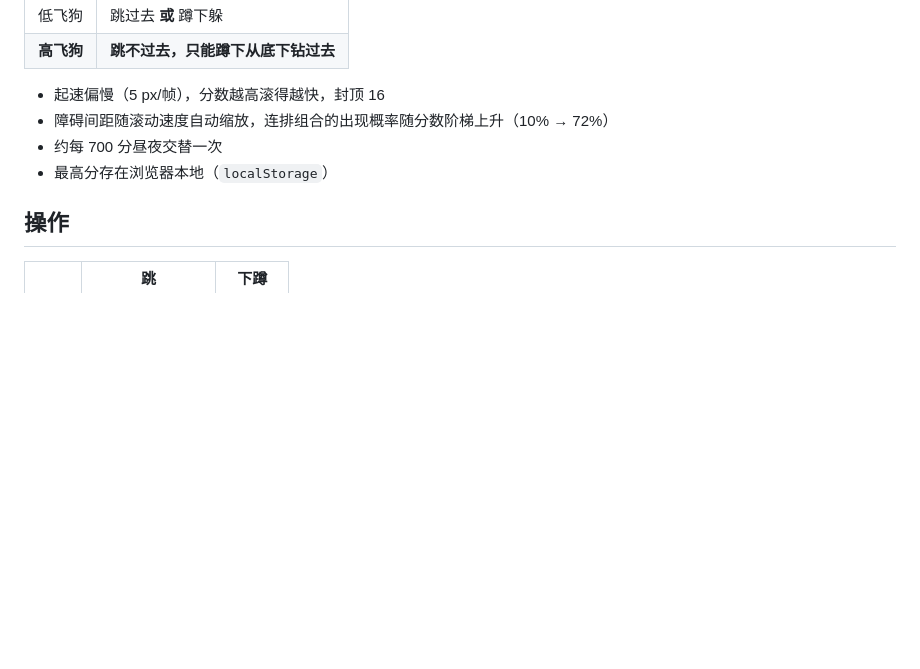
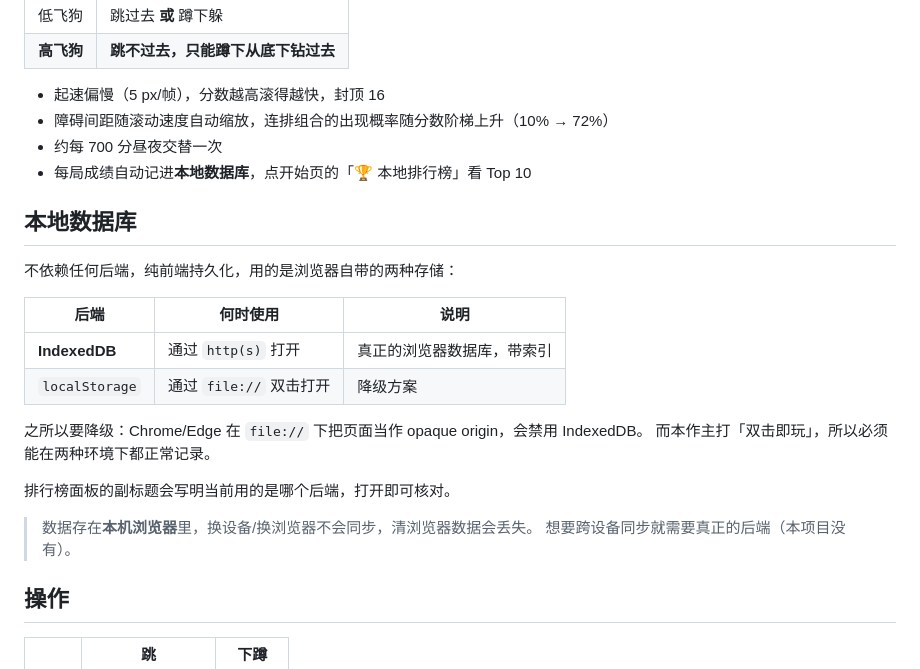
Before and after one commit to Astenyx-Git/shenshengnaiwa, a Markdown page: README.md, the part around the change. Drawn GitHub-style; blank space fills up the shorter version.

Commit message:
README 补充本地数据库与排行榜说明
写清 IndexedDB / localStorage 两个后端的适用场景、为什么需要降级
（file:// 下 Chrome 禁用 IndexedDB），以及数据存在本机、不跨设备同步。

```diff
--- a/README.md
+++ b/README.md
@@ -18,7 +18,24 @@
 - 起速偏慢（5 px/帧），分数越高滚得越快，封顶 16
 - 障碍间距随滚动速度自动缩放，连排组合的出现概率随分数阶梯上升（10% → 72%）
 - 约每 700 分昼夜交替一次
-- 最高分存在浏览器本地（`localStorage`）
+- 每局成绩自动记进**本地数据库**，点开始页的「🏆 本地排行榜」看 Top 10
+
+## 本地数据库
+
+不依赖任何后端，纯前端持久化，用的是浏览器自带的两种存储：
+
+| 后端 | 何时使用 | 说明 |
+|---|---|---|
+| **IndexedDB** | 通过 `http(s)` 打开 | 真正的浏览器数据库，带索引 |
+| `localStorage` | 通过 `file://` 双击打开 | 降级方案 |
+
+之所以要降级：Chrome/Edge 在 `file://` 下把页面当作 opaque origin，会禁用 IndexedDB。
+而本作主打「双击即玩」，所以必须能在两种环境下都正常记录。
+
+排行榜面板的副标题会写明当前用的是哪个后端，打开即可核对。
+
+> 数据存在**本机浏览器**里，换设备/换浏览器不会同步，清浏览器数据会丢失。
+> 想要跨设备同步就需要真正的后端（本项目没有）。
 
 ## 操作
 
```
